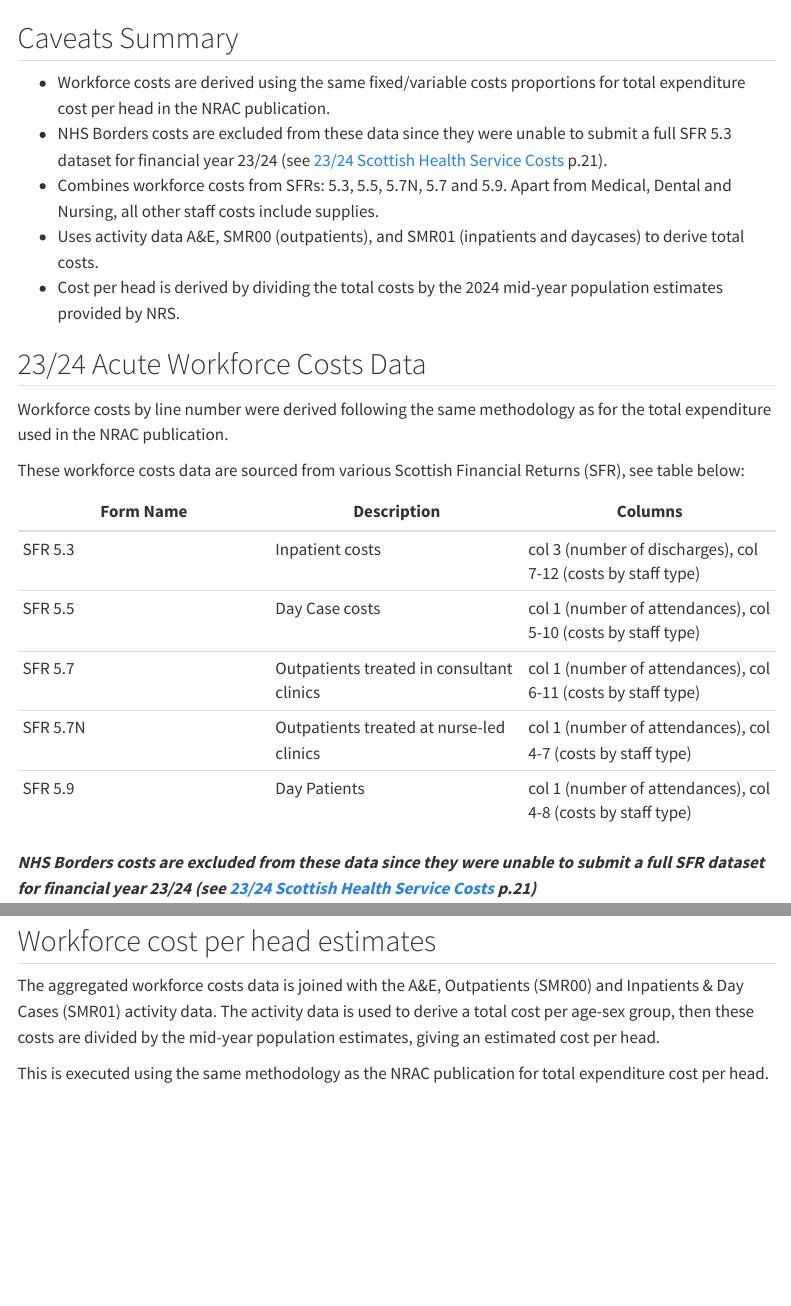
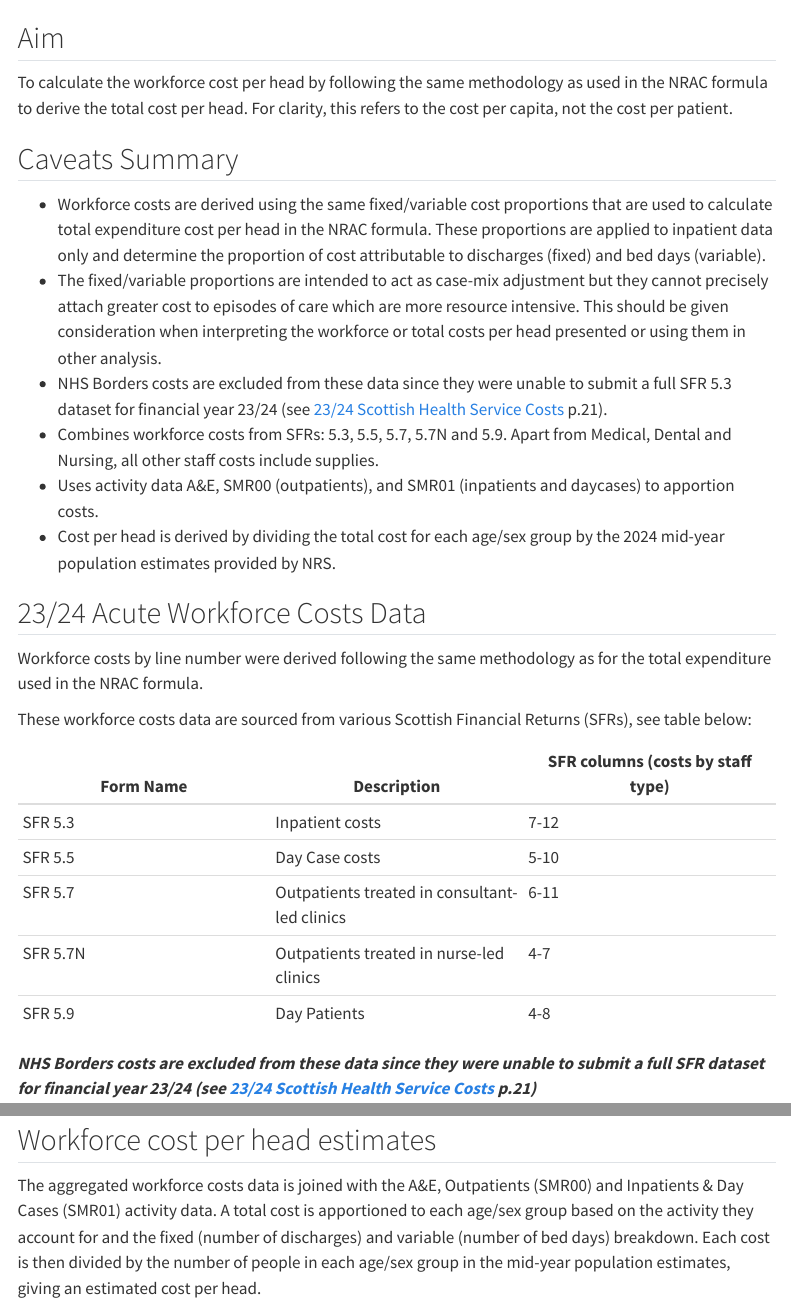
Before and after one commit to Public-Health-Scotland/costs-curves, a Quarto document (cost-curves-self-contained.qmd): the page in a window 1100 px wide, from 250 px down, and a second part further down, joined at a grey line. Rendered offline with R 4.5, knitr and Pandoc in place of Quarto, with nearby package versions; some code elsewhere in the file could not run offline; menus at the side of the page are left out.

Commit message:
Some edits and additions to text

````diff
--- a/cost-curves-self-contained.qmd
+++ b/cost-curves-self-contained.qmd
@@ -65,27 +65,32 @@ total_exp_cost_per_head <- readRDS("data/acute_cost_per_head_v26_27.rds") |>
   add_sex_label()
 ```
 
+## Aim
+
+To calculate the workforce cost per head by following the same methodology as used in the NRAC formula to derive the total cost per head. For clarity, this refers to the cost per capita, not the cost per patient.
+
 ## Caveats Summary
 
--   Workforce costs are derived using the same fixed/variable costs proportions for total expenditure cost per head in the NRAC publication.
+-   Workforce costs are derived using the same fixed/variable cost proportions that are used to calculate total expenditure cost per head in the NRAC formula. These proportions are applied to inpatient data only and determine the proportion of cost attributable to discharges (fixed) and bed days (variable).
+-   The fixed/variable proportions are intended to act as case-mix adjustment but they cannot precisely attach greater cost to episodes of care which are more resource intensive. This should be given consideration when interpreting the workforce or total costs per head presented or using them in other analysis.
 -   NHS Borders costs are excluded from these data since they were unable to submit a full SFR 5.3 dataset for financial year 23/24 (see [23/24 Scottish Health Service Costs](https://publichealthscotland.scot/media/34037/2025-02-25-costs-report_final.pdf) p.21).
--   Combines workforce costs from SFRs: 5.3, 5.5, 5.7N, 5.7 and 5.9. Apart from Medical, Dental and Nursing, all other staff costs include supplies.
--   Uses activity data A&E, SMR00 (outpatients), and SMR01 (inpatients and daycases) to derive total costs.
--   Cost per head is derived by dividing the total costs by the 2024 mid-year population estimates provided by NRS.
+-   Combines workforce costs from SFRs: 5.3, 5.5, 5.7, 5.7N and 5.9. Apart from Medical, Dental and Nursing, all other staff costs include supplies.
+-   Uses activity data A&E, SMR00 (outpatients), and SMR01 (inpatients and daycases) to apportion costs.
+-   Cost per head is derived by dividing the total cost for each age/sex group by the 2024 mid-year population estimates provided by NRS.
 
 ## 23/24 Acute Workforce Costs Data
 
-Workforce costs by line number were derived following the same methodology as for the total expenditure used in the NRAC publication.
+Workforce costs by line number were derived following the same methodology as for the total expenditure used in the NRAC formula.
 
-These workforce costs data are sourced from various Scottish Financial Returns (SFR), see table below:
+These workforce costs data are sourced from various Scottish Financial Returns (SFRs), see table below:
 
-| Form Name | Description | Columns |
+| Form Name | Description | SFR columns (costs by staff type) |
 |------------------------|------------------------|------------------------|
-| SFR 5.3 | Inpatient costs | col 3 (number of discharges), col 7-12 (costs by staff type) |
-| SFR 5.5 | Day Case costs | col 1 (number of attendances), col 5-10 (costs by staff type) |
-| SFR 5.7 | Outpatients treated in consultant clinics | col 1 (number of attendances), col 6-11 (costs by staff type) |
-| SFR 5.7N | Outpatients treated at nurse-led clinics | col 1 (number of attendances), col 4-7 (costs by staff type) |
-| SFR 5.9 | Day Patients | col 1 (number of attendances), col 4-8 (costs by staff type) |
+| SFR 5.3 | Inpatient costs | 7-12 |
+| SFR 5.5 | Day Case costs | 5-10 |
+| SFR 5.7 | Outpatients treated in consultant-led clinics | 6-11 |
+| SFR 5.7N | Outpatients treated in nurse-led clinics | 4-7 |
+| SFR 5.9 | Day Patients | 4-8 |
 
 ***NHS Borders costs are excluded from these data since they were unable to submit a full SFR dataset for financial year 23/24 (see [23/24 Scottish Health Service Costs](https://publichealthscotland.scot/media/34037/2025-02-25-costs-report_final.pdf) p.21)***
 
@@ -178,9 +183,9 @@ saveRDS(workforce_costs_by_lineno, "outputs/workforce_costs_by_lineno.rds")
 
 ## Workforce cost per head estimates
 
-The aggregated workforce costs data is joined with the A&E, Outpatients (SMR00) and Inpatients & Day Cases (SMR01) activity data. The activity data is used to derive a total cost per age-sex group, then these costs are divided by the mid-year population estimates, giving an estimated cost per head.
+The aggregated workforce costs data is joined with the A&E, Outpatients (SMR00) and Inpatients & Day Cases (SMR01) activity data. A total cost is apportioned to each age/sex group based on the activity they account for and the fixed (number of discharges) and variable (number of bed days) breakdown. Each cost is then divided by the number of people in each age/sex group in the mid-year population estimates, giving an estimated cost per head.
 
-This is executed using the same methodology as the NRAC publication for total expenditure cost per head.
+This is executed using the same methodology as the NRAC formula for total expenditure cost per head.
 
 ```{r}
 
````
Also changed, not shown: cost-curves-self-contained.qmd (2 more changed lines).
